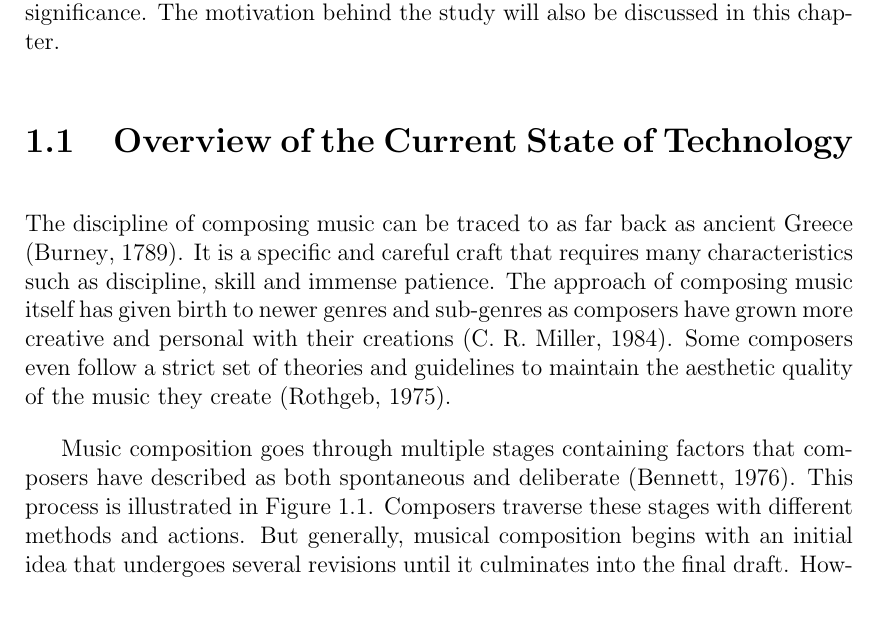
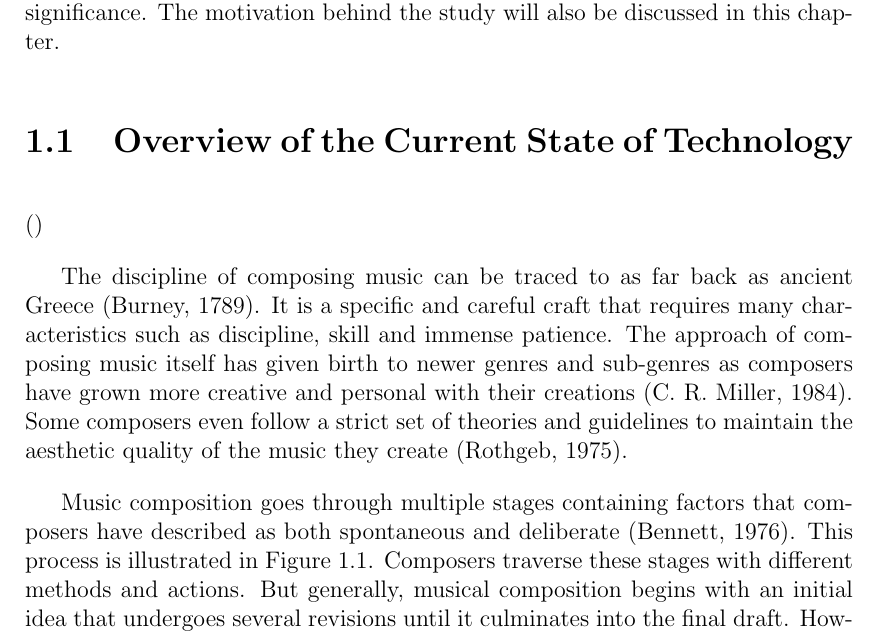
Before and after one commit to kebintiyan/thesis-paper, a LaTeX thesis (main.tex, which reads chapter_1.tex): part of page 14 of 156 before the commit and part of page 14 of 157 after it, cut so that both start at the same text, the shorter picture padded with empty space. Compiled offline with pdfLaTeX.

Commit message:
Add project file

```diff
--- a/chapter_1.tex
+++ b/chapter_1.tex
@@ -19,7 +19,7 @@ This chapter is composed of the introduction, overview of the current state of m
 
 \section{Overview of the Current State of Technology}
 \label{sec:overview}
-
+\citep{}
 %
 %   ==== The Overview of the Current State of Technology should usually contain three main paragraphs that ends with the problem at hand. The last few sentences of this section should be a problematic statement that rougly introduces the reader to the statement of the problem.
 %
```
Also changed, not shown: appendices.tex (+1 -0 lines), chapter_3.tex (+1 -0 lines), chapter_4.tex (+1 -0 lines), chapter_5.tex (+1 -0 lines), chapter_6.tex (+1 -0 lines), preamble.tex (+1 -0 lines), title_page.tex (+1 -0 lines), 2 other files.
